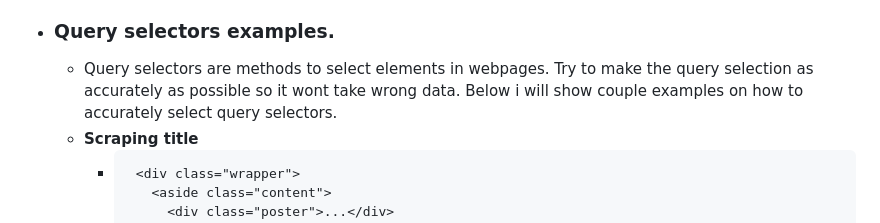
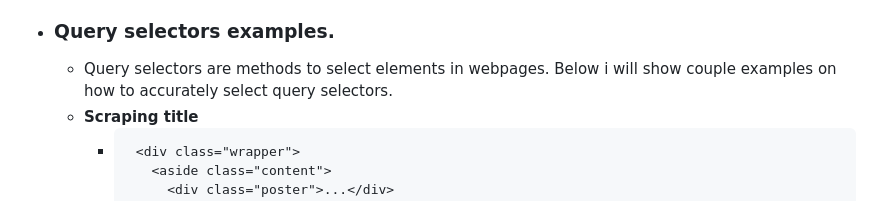
Before and after one commit to Sandelier/MangaPresence, a Markdown page: README.md, the part around the change. GitHub-like rendering; folded sections open.

````diff
--- a/README.md
+++ b/README.md
@@ -85,7 +85,7 @@ Once you have successfully created your Discord bot and added its client ID to t
 - ### Uninstalling
 	- If you have set the  sever to start up automatically, you can press the "StartServerOnStartup" again and it will prompt you to remove the registery key, Once you remove the key, you can delete the server files.
 - ### Query selectors examples.
-	- Query selectors are methods to select elements in webpages. Try to make the query selection as accurately as possible so it wont take wrong data. Below i will show couple examples on how to accurately select query selectors.
+	- Query selectors are methods to select elements in webpages. Below i will show couple examples on how to accurately select query selectors.
 	- **Scraping title**
 		-  ```
 			<div class="wrapper">
````
